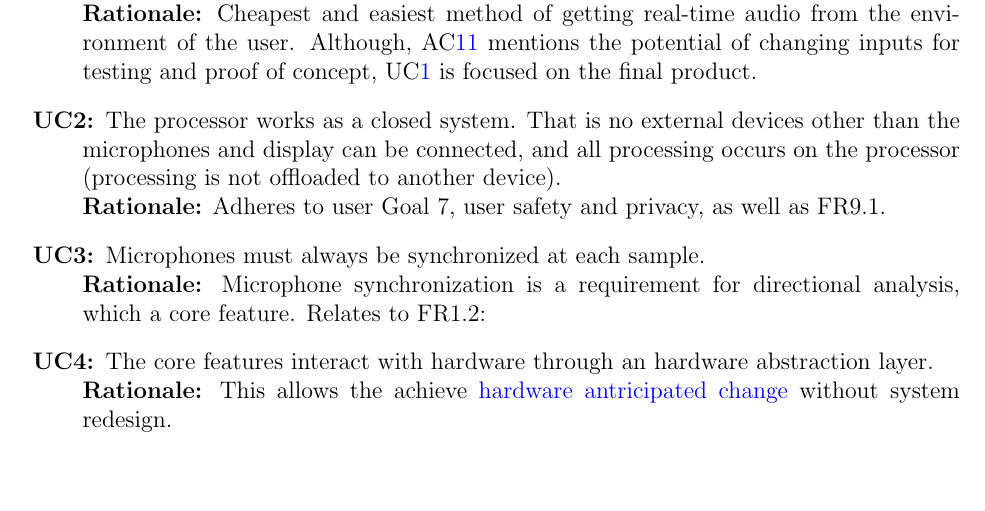
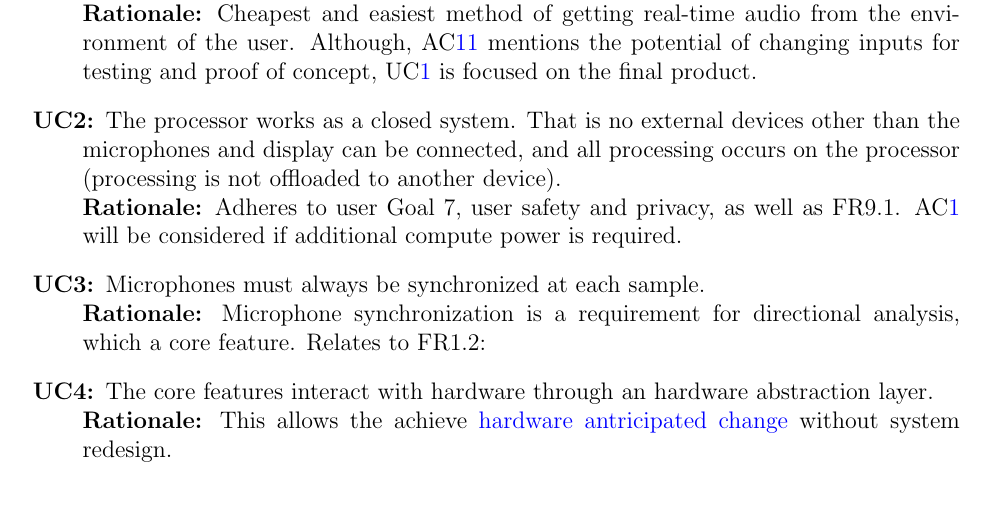
Before and after one commit to Team6-SixSense/audio360, a LaTeX document (docs/Design/SoftArchitecture/MG.tex): part of page 9 of 26, cut so that both start at the same text, the shorter picture padded with empty space. Compiled offline with pdfLaTeX.

Commit message:
[#381] Clarifiying rationale for UC2 from MG

```diff
--- a/docs/Design/SoftArchitecture/MG.tex
+++ b/docs/Design/SoftArchitecture/MG.tex
@@ -288,6 +288,7 @@ decisions will be changed.
   processor (processing is not offloaded to another device). \\
  \textbf{Rationale:} Adheres to user \hyperref[SRS-goal:user_safety]{Goal 7},
  user safety and privacy, as well as \hyperref[SRS-FR9_1]{FR9.1}.
+ \acref{acHardware} will be considered if additional compute power is required.
 
 \item[\refstepcounter{ucnum} \uctheucnum \label{ucMicSych}:]
   Microphones must always be synchronized at each sample.\\
```
